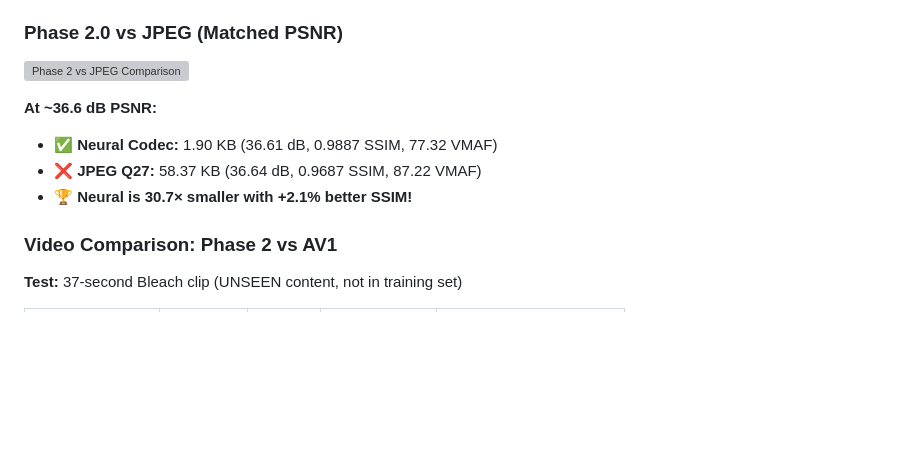
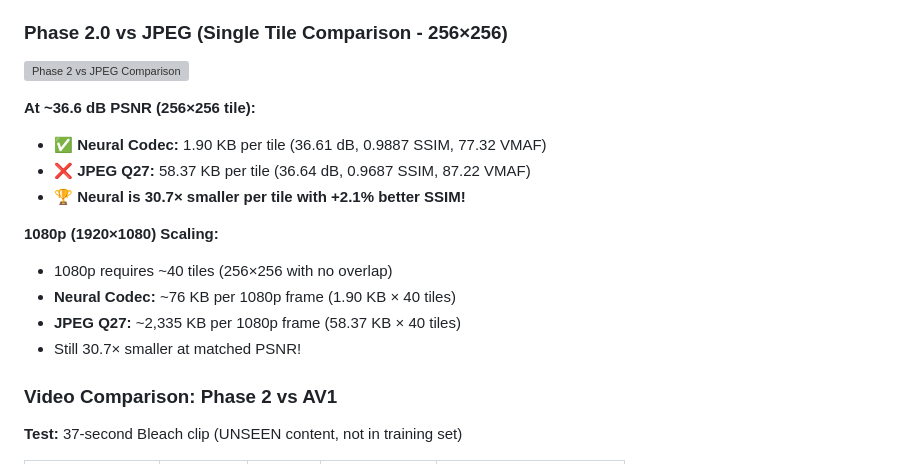
Before and after one commit to yarontorbaty/ai-video-codec-framework, a Markdown page: README.md, the part around the change. GitHub-like rendering; blank space fills up the shorter version; grey boxes are pictures that could not be loaded.

Commit message:
Fix: Clarify JPEG comparison is per 256×256 tile, not full frame
- 1.90 KB is per tile, not per 1080p frame
- Add 1080p scaling calculation (~76 KB for full frame)
- Still 30.7× smaller than JPEG at matched PSNR

```diff
--- a/README.md
+++ b/README.md
@@ -78,14 +78,20 @@ This folder contains the complete PVC v2.0 project:
 - **Status:** Just started training, quality will improve dramatically over 200 epochs
 - **Goal:** Eliminate tile seams, improve efficiency 3-5×, reach 30-35 dB PSNR
 
-### **Phase 2.0 vs JPEG (Matched PSNR)**
+### **Phase 2.0 vs JPEG (Single Tile Comparison - 256×256)**
 
 ![Phase 2 vs JPEG Comparison](1-PVC-v2.0/docs/phase2_vs_jpeg_comparison.png)
 
-**At ~36.6 dB PSNR:**
-- ✅ **Neural Codec:** 1.90 KB (36.61 dB, 0.9887 SSIM, 77.32 VMAF)
-- ❌ **JPEG Q27:** 58.37 KB (36.64 dB, 0.9687 SSIM, 87.22 VMAF)
-- 🏆 **Neural is 30.7× smaller with +2.1% better SSIM!**
+**At ~36.6 dB PSNR (256×256 tile):**
+- ✅ **Neural Codec:** 1.90 KB per tile (36.61 dB, 0.9887 SSIM, 77.32 VMAF)
+- ❌ **JPEG Q27:** 58.37 KB per tile (36.64 dB, 0.9687 SSIM, 87.22 VMAF)
+- 🏆 **Neural is 30.7× smaller per tile with +2.1% better SSIM!**
+
+**1080p (1920×1080) Scaling:**
+- 1080p requires ~40 tiles (256×256 with no overlap)
+- **Neural Codec:** ~76 KB per 1080p frame (1.90 KB × 40 tiles)
+- **JPEG Q27:** ~2,335 KB per 1080p frame (58.37 KB × 40 tiles)
+- Still 30.7× smaller at matched PSNR!
 
 ### **Video Comparison: Phase 2 vs AV1**
 
```
